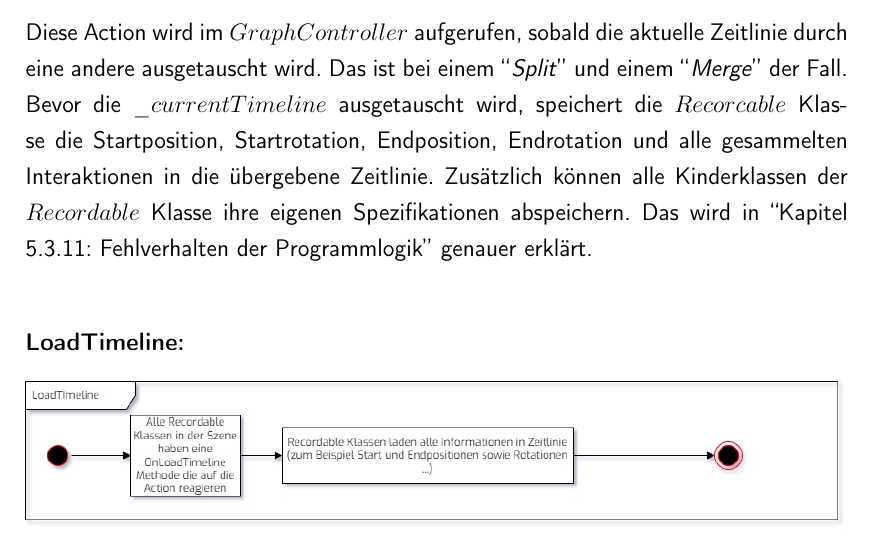
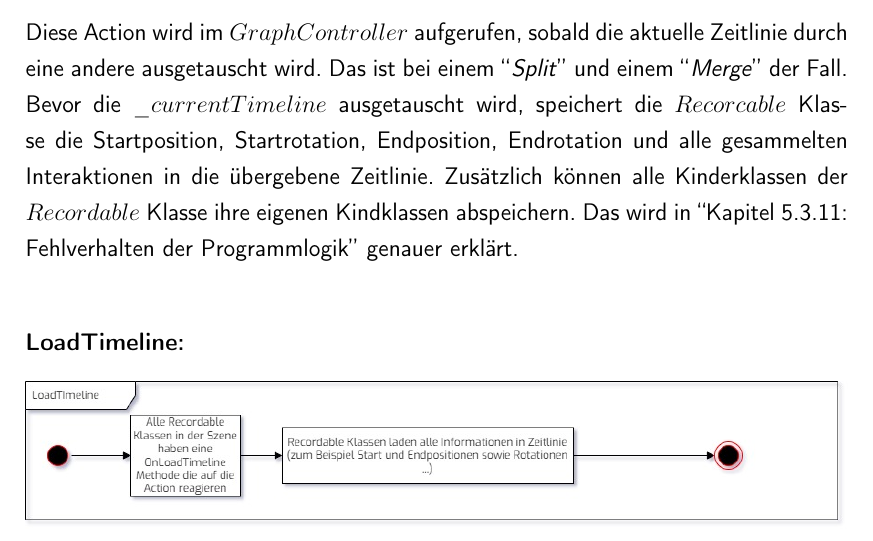
Before and after one commit to athaeck/a-fraction-of-time-bachelorarbeit, a LaTeX thesis (main.tex, which reads content/chapters/2-7_custom_chapter.tex): part of page 142 of 192, cut so that both start at the same text. Compiled offline with pdfLaTeX.

Commit message:
Updates from Overleaf

```diff
--- a/content/chapters/2-7_custom_chapter.tex
+++ b/content/chapters/2-7_custom_chapter.tex
@@ -2083,7 +2083,7 @@ Die $Recordbale$ Klassen speichern nun lokal in ihrer Klasse die Startposition u
 \label{fig:save_timeline-cs}
 \end{figure}
 
-Diese Action wird im $GraphController$ aufgerufen, sobald die aktuelle Zeitlinie durch eine andere ausgetauscht wird. Das ist bei einem \say{\emph{Split}} und einem \say{\emph{Merge}} der Fall. Bevor die $\_currentTimeline$ ausgetauscht wird, speichert die $Recorcable$ Klasse die Startposition, Startrotation, Endposition, Endrotation und alle gesammelten Interaktionen in die übergebene Zeitlinie. Zusätzlich können alle Kinderklassen der $Recordable$ Klasse ihre eigenen Spezifikationen abspeichern. Das wird in \say{Kapitel \ref{sec:recordable-specifications}: \nameref{sec:recordable-specifications}} genauer erklärt.
+Diese Action wird im $GraphController$ aufgerufen, sobald die aktuelle Zeitlinie durch eine andere ausgetauscht wird. Das ist bei einem \say{\emph{Split}} und einem \say{\emph{Merge}} der Fall. Bevor die $\_currentTimeline$ ausgetauscht wird, speichert die $Recorcable$ Klasse die Startposition, Startrotation, Endposition, Endrotation und alle gesammelten Interaktionen in die übergebene Zeitlinie. Zusätzlich können alle Kinderklassen der $Recordable$ Klasse ihre eigenen Kindklassen abspeichern. Das wird in \say{Kapitel \ref{sec:recordable-specifications}: \nameref{sec:recordable-specifications}} genauer erklärt.
 
 \paragraph{LoadTimeline:}
 ~
```
